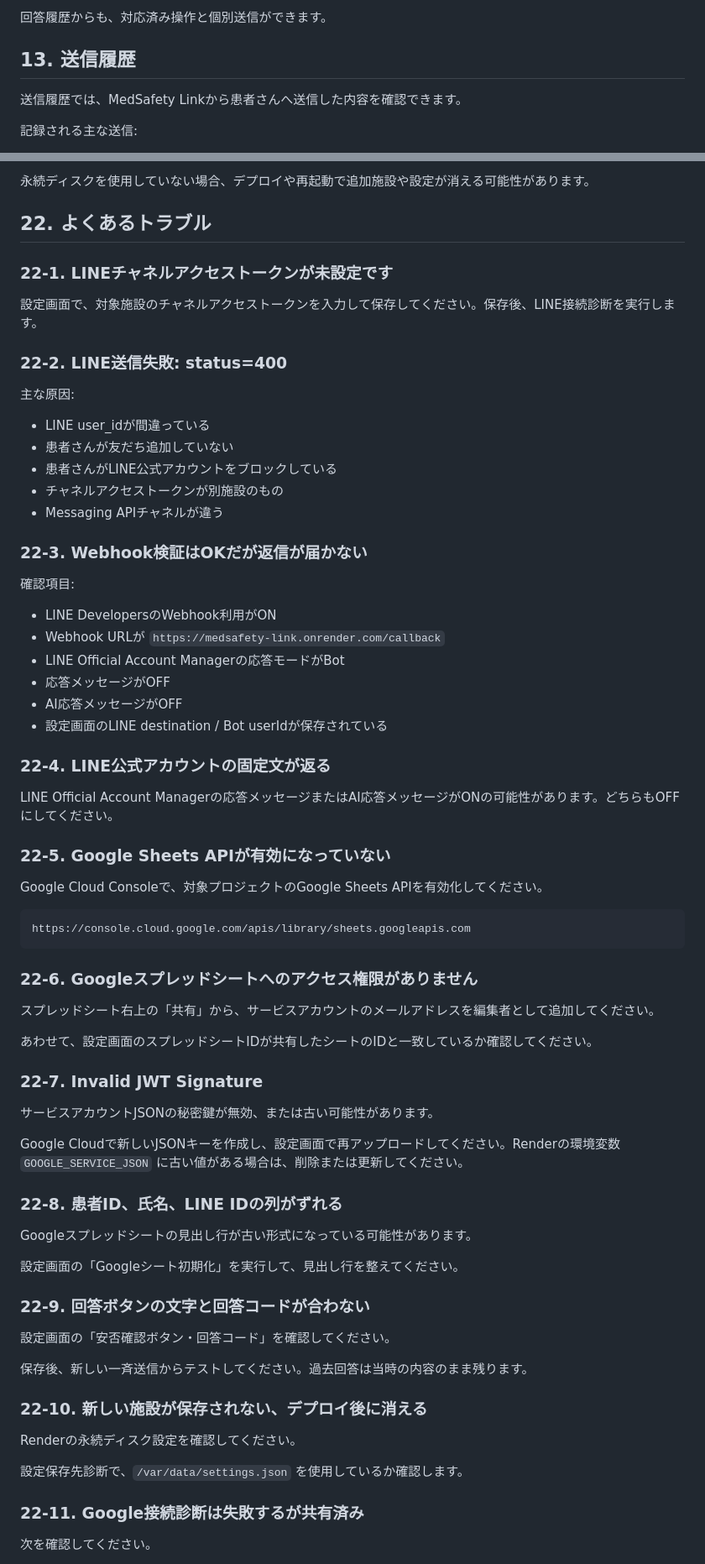
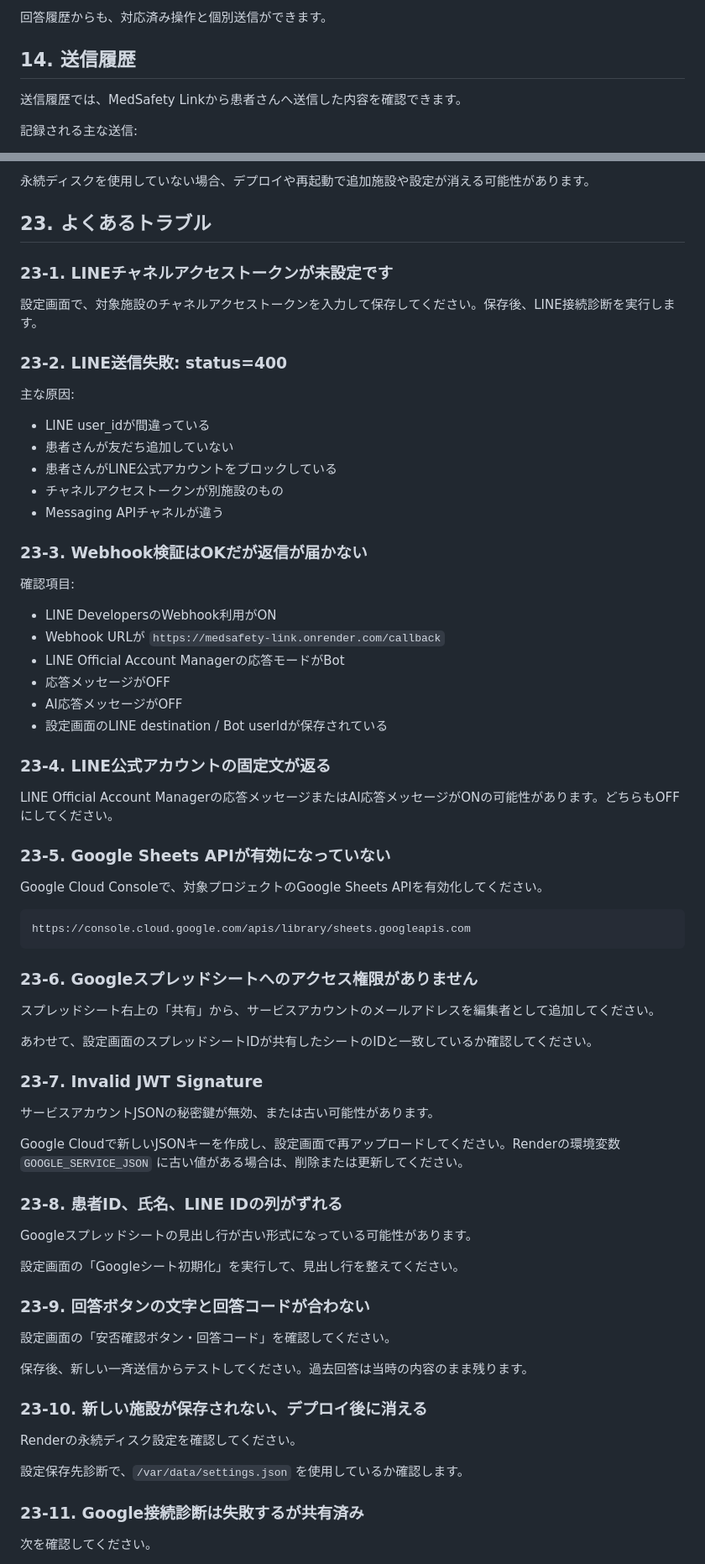
Before and after one commit to Kenro1206/medsafety-link, a Markdown page: MANUAL.md, 2 parts joined by grey strips. Shown at 84% size. GitHub-like rendering.

````diff
--- a/MANUAL.md
+++ b/MANUAL.md
@@ -350,7 +400,7 @@ LINE user_idと患者情報が紐付くと、そのユーザーは登録待ち
 
 回答履歴からも、対応済み操作と個別送信ができます。
 
-## 13. 送信履歴
+## 14. 送信履歴
 
 送信履歴では、MedSafety Linkから患者さんへ送信した内容を確認できます。
 
@@ -491,13 +541,13 @@ Disk mountPath=/var/data
 
 永続ディスクを使用していない場合、デプロイや再起動で追加施設や設定が消える可能性があります。
 
-## 22. よくあるトラブル
+## 23. よくあるトラブル
 
-### 22-1. LINEチャネルアクセストークンが未設定です
+### 23-1. LINEチャネルアクセストークンが未設定です
 
 設定画面で、対象施設のチャネルアクセストークンを入力して保存してください。保存後、LINE接続診断を実行します。
 
-### 22-2. LINE送信失敗: status=400
+### 23-2. LINE送信失敗: status=400
 
 主な原因:
 
@@ -507,7 +557,7 @@ Disk mountPath=/var/data
 - チャネルアクセストークンが別施設のもの
 - Messaging APIチャネルが違う
 
-### 22-3. Webhook検証はOKだが返信が届かない
+### 23-3. Webhook検証はOKだが返信が届かない
 
 確認項目:
 
@@ -518,11 +568,11 @@ Disk mountPath=/var/data
 - AI応答メッセージがOFF
 - 設定画面のLINE destination / Bot userIdが保存されている
 
-### 22-4. LINE公式アカウントの固定文が返る
+### 23-4. LINE公式アカウントの固定文が返る
 
 LINE Official Account Managerの応答メッセージまたはAI応答メッセージがONの可能性があります。どちらもOFFにしてください。
 
-### 22-5. Google Sheets APIが有効になっていない
+### 23-5. Google Sheets APIが有効になっていない
 
 Google Cloud Consoleで、対象プロジェクトのGoogle Sheets APIを有効化してください。
 
@@ -530,37 +580,37 @@ Google Cloud Consoleで、対象プロジェクトのGoogle Sheets APIを有効
 https://console.cloud.google.com/apis/library/sheets.googleapis.com
 ```
 
-### 22-6. Googleスプレッドシートへのアクセス権限がありません
+### 23-6. Googleスプレッドシートへのアクセス権限がありません
 
 スプレッドシート右上の「共有」から、サービスアカウントのメールアドレスを編集者として追加してください。
 
 あわせて、設定画面のスプレッドシートIDが共有したシートのIDと一致しているか確認してください。
 
-### 22-7. Invalid JWT Signature
+### 23-7. Invalid JWT Signature
 
 サービスアカウントJSONの秘密鍵が無効、または古い可能性があります。
 
 Google Cloudで新しいJSONキーを作成し、設定画面で再アップロードしてください。Renderの環境変数 `GOOGLE_SERVICE_JSON` に古い値がある場合は、削除または更新してください。
 
-### 22-8. 患者ID、氏名、LINE IDの列がずれる
+### 23-8. 患者ID、氏名、LINE IDの列がずれる
 
 Googleスプレッドシートの見出し行が古い形式になっている可能性があります。
 
 設定画面の「Googleシート初期化」を実行して、見出し行を整えてください。
 
-### 22-9. 回答ボタンの文字と回答コードが合わない
+### 23-9. 回答ボタンの文字と回答コードが合わない
 
 設定画面の「安否確認ボタン・回答コード」を確認してください。
 
 保存後、新しい一斉送信からテストしてください。過去回答は当時の内容のまま残ります。
 
-### 22-10. 新しい施設が保存されない、デプロイ後に消える
+### 23-10. 新しい施設が保存されない、デプロイ後に消える
 
 Renderの永続ディスク設定を確認してください。
 
 設定保存先診断で、`/var/data/settings.json` を使用しているか確認します。
 
-### 22-11. Google接続診断は失敗するが共有済み
+### 23-11. Google接続診断は失敗するが共有済み
 
 次を確認してください。
 
````
Also changed, not shown: other parts of MANUAL.md (+87 -24 lines).
